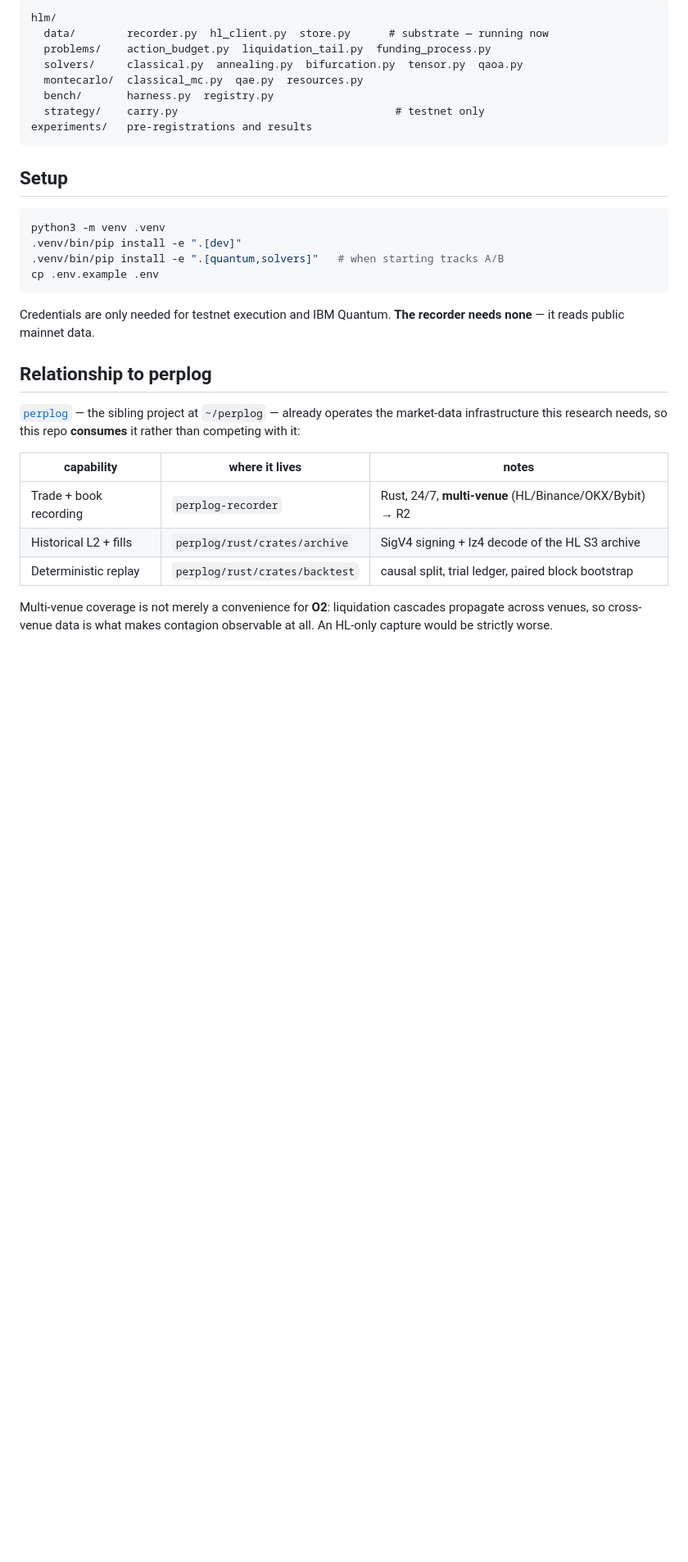
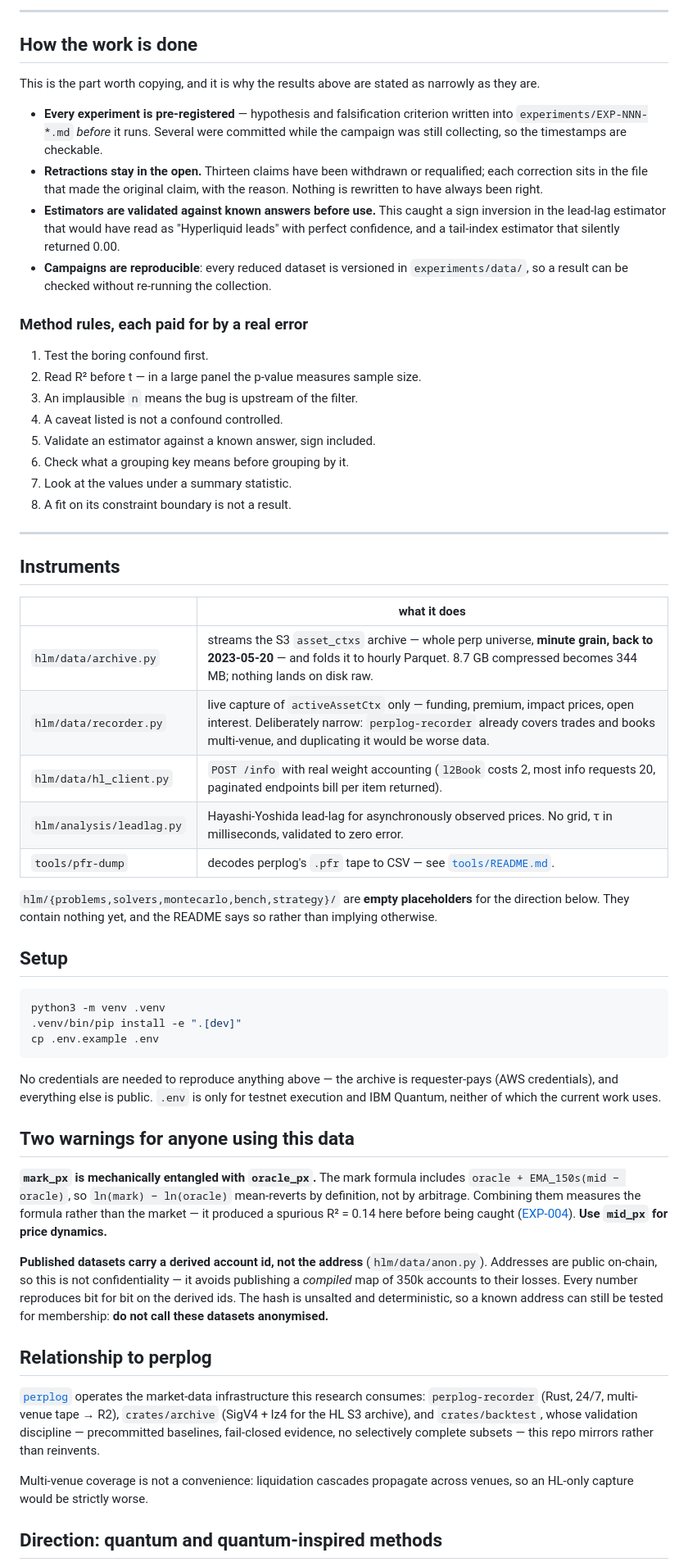
Before and after one commit to QuasareumGroup/hyperliquid-microstructure, a Markdown page: README.md, the part around one of its changes. Shown at 82% size. Drawn GitHub-style; blank space fills up the shorter version.

````diff
--- a/README.md
+++ b/README.md
@@ -57,40 +47,84 @@ Novelty is claimed **narrowly and deliberately**. A precise claim is defensible;
 
-```
-hlm/
-  data/        recorder.py  hl_client.py  store.py      # substrate — running now
-  problems/    action_budget.py  liquidation_tail.py  funding_process.py
-  solvers/     classical.py  annealing.py  bifurcation.py  tensor.py  qaoa.py
-  montecarlo/  classical_mc.py  qae.py  resources.py
-  bench/       harness.py  registry.py
-  strategy/    carry.py                                  # testnet only
-experiments/   pre-registrations and results
-```
+---
+
+## How the work is done
+
+This is the part worth copying, and it is why the results above are stated as narrowly as they
+are.
+
+- **Every experiment is pre-registered** — hypothesis and falsification criterion written into
+  `experiments/EXP-NNN-*.md` *before* it runs. Several were committed while the campaign was
+  still collecting, so the timestamps are checkable.
+- **Retractions stay in the open.** Thirteen claims have been withdrawn or requalified; each
+  correction sits in the file that made the original claim, with the reason. Nothing is
+  rewritten to have always been right.
+- **Estimators are validated against known answers before use.** This caught a sign inversion in
+  the lead-lag estimator that would have read as "Hyperliquid leads" with perfect confidence,
+  and a tail-index estimator that silently returned 0.00.
+- **Campaigns are reproducible**: every reduced dataset is versioned in `experiments/data/`, so a
+  result can be checked without re-running the collection.
+
+### Method rules, each paid for by a real error
+
+1. Test the boring confound first.
+2. Read R² before t — in a large panel the p-value measures sample size.
+3. An implausible `n` means the bug is upstream of the filter.
+4. A caveat listed is not a confound controlled.
+5. Validate an estimator against a known answer, sign included.
+6. Check what a grouping key means before grouping by it.
+7. Look at the values under a summary statistic.
+8. A fit on its constraint boundary is not a result.
+
+---
+
+## Instruments
+
+| | what it does |
+|---|---|
+| `hlm/data/archive.py` | streams the S3 `asset_ctxs` archive — whole perp universe, **minute grain, back to 2023-05-20** — and folds it to hourly Parquet. 8.7 GB compressed becomes 344 MB; nothing lands on disk raw. |
+| `hlm/data/recorder.py` | live capture of `activeAssetCtx` only — funding, premium, impact prices, open interest. Deliberately narrow: `perplog-recorder` already covers trades and books multi-venue, and duplicating it would be worse data. |
+| `hlm/data/hl_client.py` | `POST /info` with real weight accounting (`l2Book` costs 2, most info requests 20, paginated endpoints bill per item returned). |
+| `hlm/analysis/leadlag.py` | Hayashi-Yoshida lead-lag for asynchronously observed prices. No grid, τ in milliseconds, validated to zero error. |
+| `tools/pfr-dump` | decodes perplog's `.pfr` tape to CSV — see [`tools/README.md`](tools/README.md). |
+
+`hlm/{problems,solvers,montecarlo,bench,strategy}/` are **empty placeholders** for the direction
+below. They contain nothing yet, and the README says so rather than implying otherwise.
 
 ## Setup
 
 ```bash
 python3 -m venv .venv
 .venv/bin/pip install -e ".[dev]"
-.venv/bin/pip install -e ".[quantum,solvers]"   # when starting tracks A/B
 cp .env.example .env
 ```
 
-Credentials are only needed for testnet execution and IBM Quantum. **The recorder needs none** —
-it reads public mainnet data.
+No credentials are needed to reproduce anything above — the archive is requester-pays (AWS
+credentials), and everything else is public. `.env` is only for testnet execution and IBM
+Quantum, neither of which the current work uses.
+
+## Two warnings for anyone using this data
+
+**`mark_px` is mechanically entangled with `oracle_px`.** The mark formula includes
+`oracle + EMA_150s(mid − oracle)`, so `ln(mark) − ln(oracle)` mean-reverts by definition, not by
+arbitrage. Combining them measures the formula rather than the market — it produced a spurious
+R² = 0.14 here before being caught ([EXP-004](experiments/EXP-004-oracle-perp-lead-lag.md)).
+**Use `mid_px` for price dynamics.**
+
+**Published datasets carry a derived account id, not the address** (`hlm/data/anon.py`).
+Addresses are public on-chain, so this is not confidentiality — it avoids publishing a
+*compiled* map of 350k accounts to their losses. Every number reproduces bit for bit on the
+derived ids. The hash is unsalted and deterministic, so a known address can still be tested for
+membership: **do not call these datasets anonymised.**
 
 ## Relationship to perplog
 
-[`perplog`](https://perplog.com) — the sibling project at `~/perplog` — already operates the
-market-data infrastructure this research needs, so this repo **consumes** it rather than competing
-with it:
+[`perplog`](https://perplog.com) operates the market-data infrastructure this research consumes:
+`perplog-recorder` (Rust, 24/7, multi-venue tape → R2), `crates/archive` (SigV4 + lz4 for the HL
+S3 archive), and `crates/backtest`, whose validation discipline — precommitted baselines,
+fail-closed evidence, no selectively complete subsets — this repo mirrors rather than reinvents.
 
-| capability | where it lives | notes |
-|---|---|---|
-| Trade + book recording | `perplog-recorder` | Rust, 24/7, **multi-venue** (HL/Binance/OKX/Bybit) → R2 |
-| Historical L2 + fills | `perplog/rust/crates/archive` | SigV4 signing + lz4 decode of the HL S3 archive |
-| Deterministic replay | `perplog/rust/crates/backtest` | causal split, trial ledger, paired block bootstrap |
+Multi-venue coverage is not a convenience: liquidation cascades propagate across venues, so an
+HL-only capture would be strictly worse.
 
-Multi-venue coverage is not merely a convenience for **O2**: liquidation cascades propagate across
-venues, so cross-venue data is what makes contagion observable at all. An HL-only capture would be
-strictly worse.
+## Direction: quantum and quantum-inspired methods
 
````
Also changed, not shown: other parts of README.md (+50 -123 lines).
